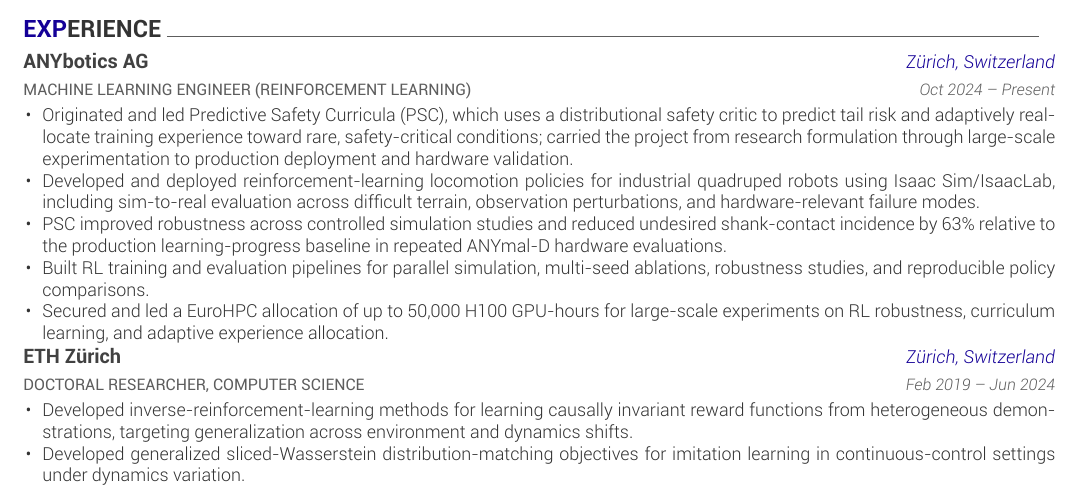
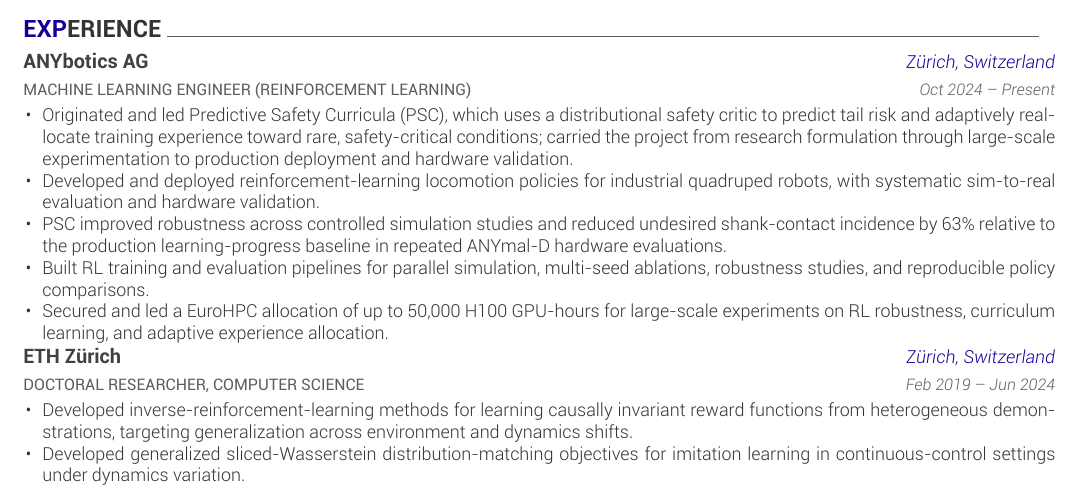
Before and after one commit to iov9000/iov9000.github.io, a LaTeX CV (src/tex/resume.tex, which reads src/tex/resume/variants.tex): part of the page, cut so that both start at the same text. Compiled offline with XeLaTeX; a missing font is replaced by an installed copy or a similar font; a LaTeX package or settings file that is missing is left out.

Commit message:
minor edit

```diff
--- a/src/tex/resume/variants.tex
+++ b/src/tex/resume/variants.tex
@@ -138,7 +138,7 @@
   \renewcommand{\CVSummary}{Research scientist in reinforcement, imitation, and reward learning, studying curriculum learning, adaptive data and task selection, and generalization under distribution shift in sequential decision-making. My work focuses on how the allocation and structure of training experience affect learned behavior, from learning from demonstrations to robust policy learning across heterogeneous environments and dynamics, including rare or safety-critical conditions. I combine algorithm development with large-scale GPU experimentation, systematic empirical evaluation, and deployment on physical robotic systems.}
 
   \renewcommand{\CVAnyOne}{Originated and led \PSCShortName{}, which uses a distributional safety critic to predict tail risk and adaptively reallocate training experience toward rare, safety-critical conditions; carried the project from research formulation through large-scale experimentation to production deployment and hardware validation.}
-  \renewcommand{\CVAnyTwo}{Developed and deployed reinforcement-learning locomotion policies for industrial quadruped robots using Isaac Sim/IsaacLab, including sim-to-real evaluation across difficult terrain, observation perturbations, and hardware-relevant failure modes.}
+  \renewcommand{\CVAnyTwo}{Developed and deployed reinforcement-learning locomotion policies for industrial quadruped robots, with systematic sim-to-real evaluation and hardware validation.}
   \renewcommand{\CVAnyThree}{PSC improved robustness across controlled simulation studies and reduced undesired shank-contact incidence by 63\% relative to the production learning-progress baseline in repeated ANYmal-D hardware evaluations.}
   \renewcommand{\CVAnyFour}{Built RL training and evaluation pipelines for parallel simulation, multi-seed ablations, robustness studies, and reproducible policy comparisons.}
   \renewcommand{\CVAnyFive}{Secured and led a EuroHPC allocation of \EuroHPCAllocation{} for large-scale experiments on RL robustness, curriculum learning, and adaptive experience allocation.}
```
